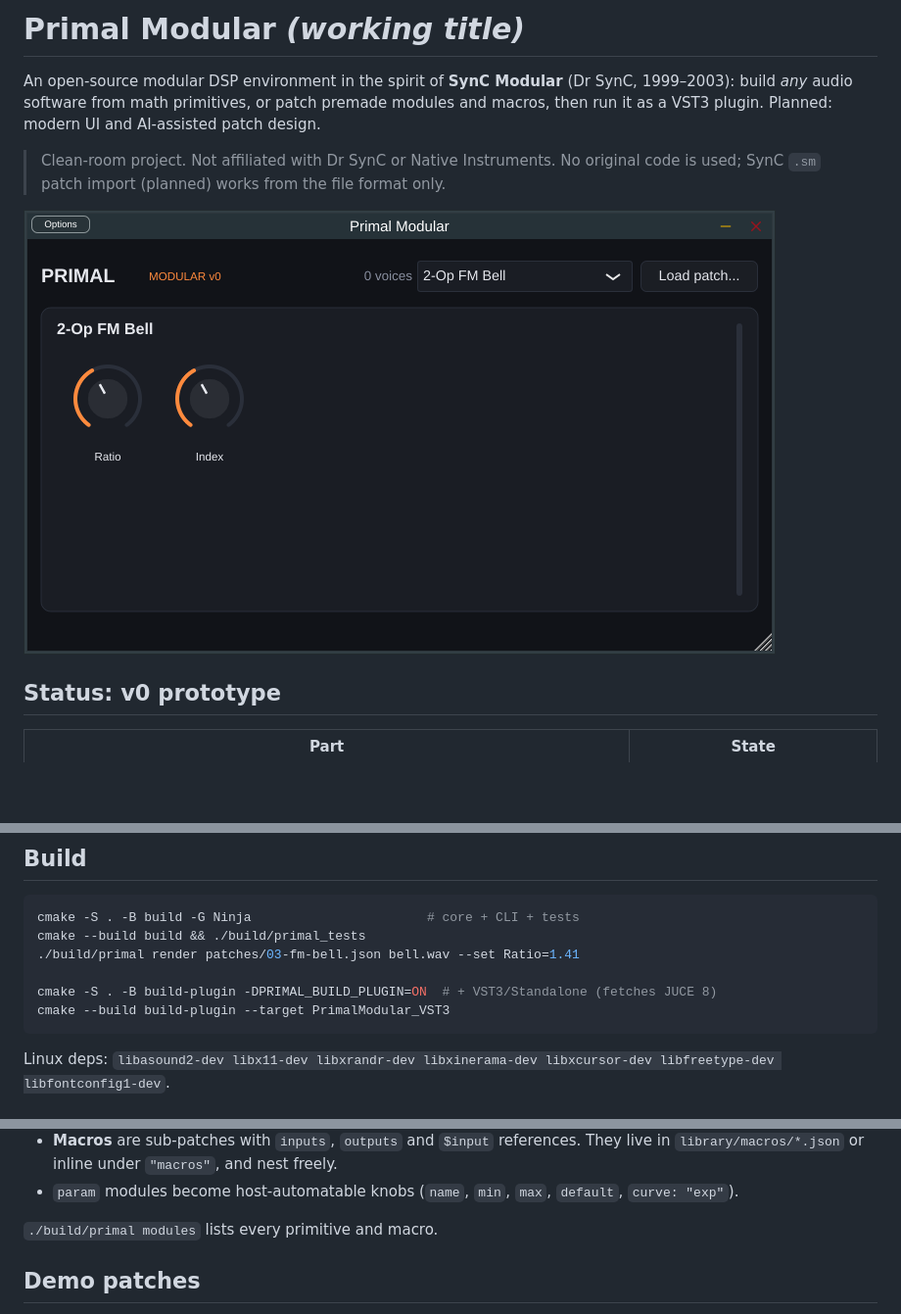
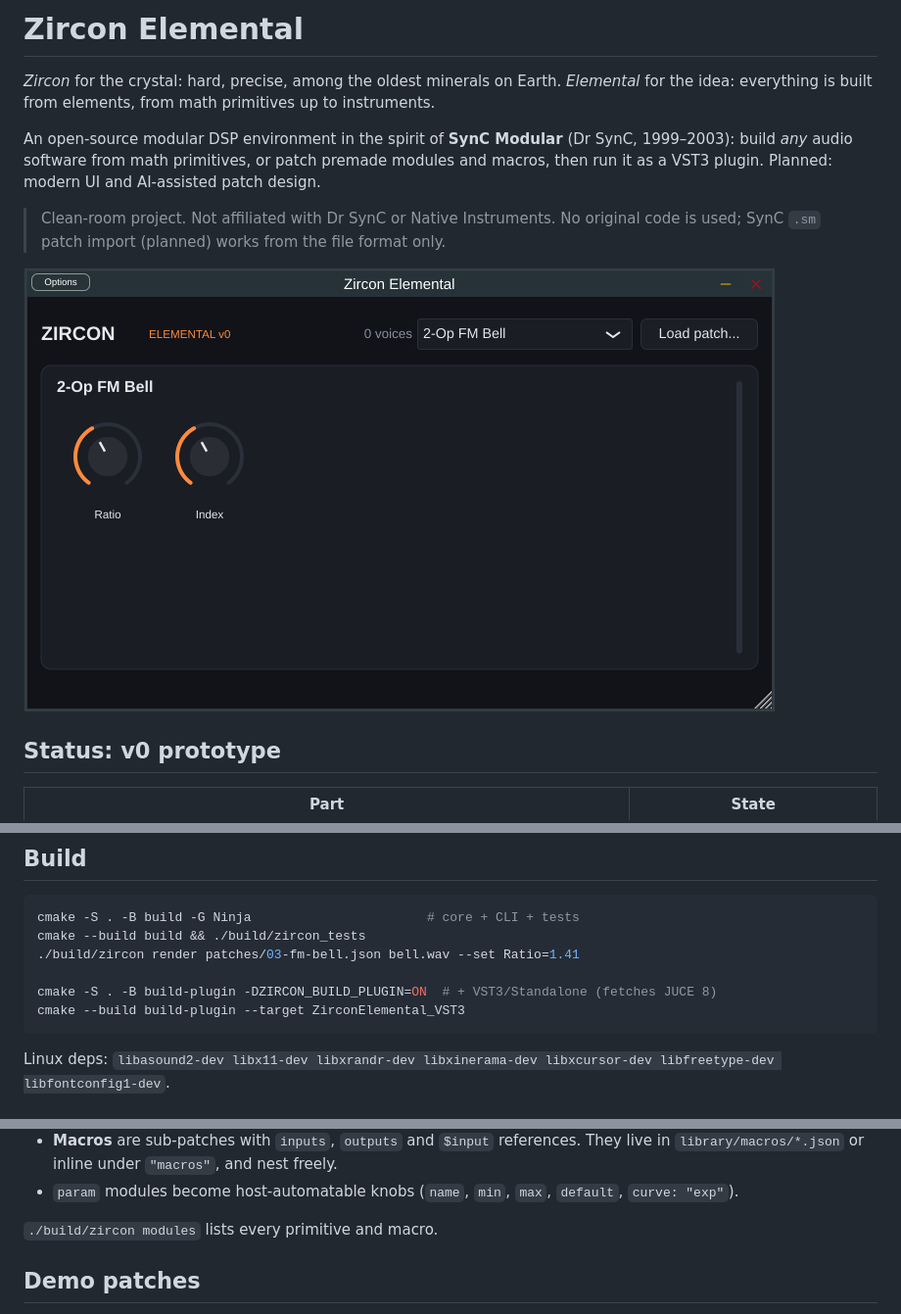
Before and after one commit to karstegg/Zircon-elemental, a Markdown page: README.md, 3 parts joined by grey strips. Shown at 98% size. Drawn GitHub-style; pictures changed too: docs/screenshot-v0.png; blank space fills up the shorter version.

Commit message:
Rename project to Zircon Elemental
Co-Authored-By: Claude Opus 5.5 <noreply@anthropic.com>
Claude-Session: https://claude.ai/code/session_01REdeHr2hHSVc7gJvTDyL9e

````diff
--- a/README.md
+++ b/README.md
@@ -1,4 +1,6 @@
-# Primal Modular *(working title)*
+# Zircon Elemental
+
+*Zircon* for the crystal: hard, precise, among the oldest minerals on Earth. *Elemental* for the idea: everything is built from elements, from math primitives up to instruments.
 
 An open-source modular DSP environment in the spirit of **SynC Modular** (Dr SynC, 1999–2003):
 build *any* audio software from math primitives, or patch premade modules and macros, then run it
@@ -27,11 +29,11 @@ Rendering runs 40–140× realtime per patch with 8 voices on one core, before a
 
 ```bash
 cmake -S . -B build -G Ninja                       # core + CLI + tests
-cmake --build build && ./build/primal_tests
-./build/primal render patches/03-fm-bell.json bell.wav --set Ratio=1.41
+cmake --build build && ./build/zircon_tests
+./build/zircon render patches/03-fm-bell.json bell.wav --set Ratio=1.41
 
-cmake -S . -B build-plugin -DPRIMAL_BUILD_PLUGIN=ON  # + VST3/Standalone (fetches JUCE 8)
-cmake --build build-plugin --target PrimalModular_VST3
+cmake -S . -B build-plugin -DZIRCON_BUILD_PLUGIN=ON  # + VST3/Standalone (fetches JUCE 8)
+cmake --build build-plugin --target ZirconElemental_VST3
 ```
 
 Linux deps: `libasound2-dev libx11-dev libxrandr-dev libxinerama-dev libxcursor-dev libfreetype-dev libfontconfig1-dev`.
@@ -59,7 +61,7 @@ Linux deps: `libasound2-dev libx11-dev libxrandr-dev libxinerama-dev libxcursor-
 * **Macros** are sub-patches with `inputs`, `outputs` and `$input` references. They live in `library/macros/*.json` or inline under `"macros"`, and nest freely.
 * `param` modules become host-automatable knobs (`name`, `min`, `max`, `default`, `curve: "exp"`).
 
-`./build/primal modules` lists every primitive and macro.
+`./build/zircon modules` lists every primitive and macro.
 
 ## Demo patches
 
````
Also changed, not shown: 17 other files.
